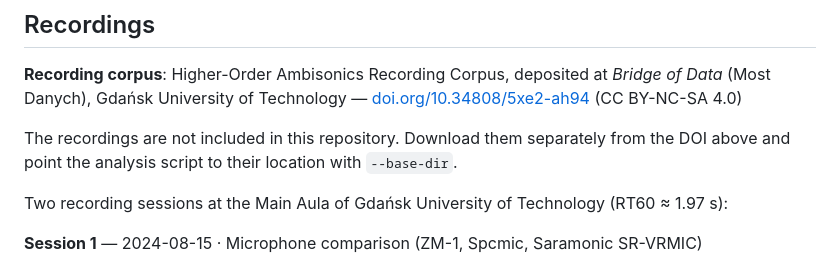
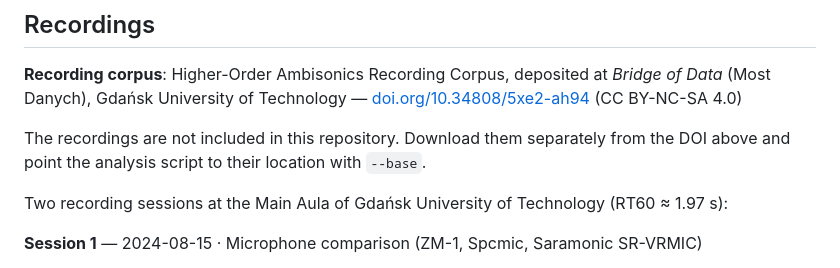
Before and after one commit to mormegil6/hoa-mic-comparison-aes2026, a Markdown page: README.md, the part around the change. Rendered like a GitHub page.

Commit message:
Fix --base-dir to --base in README prose

```diff
--- a/README.md
+++ b/README.md
@@ -39,7 +39,7 @@ For methodology, interpretation, and results discussion, please refer to the mai
 
 **Recording corpus**: Higher-Order Ambisonics Recording Corpus, deposited at *Bridge of Data* (Most Danych), Gdańsk University of Technology — [doi.org/10.34808/5xe2-ah94](https://doi.org/10.34808/5xe2-ah94) (CC BY-NC-SA 4.0)
 
-The recordings are not included in this repository. Download them separately from the DOI above and point the analysis script to their location with `--base-dir`.
+The recordings are not included in this repository. Download them separately from the DOI above and point the analysis script to their location with `--base`.
 
 Two recording sessions at the Main Aula of Gdańsk University of Technology (RT60 ≈ 1.97 s):
 
```
